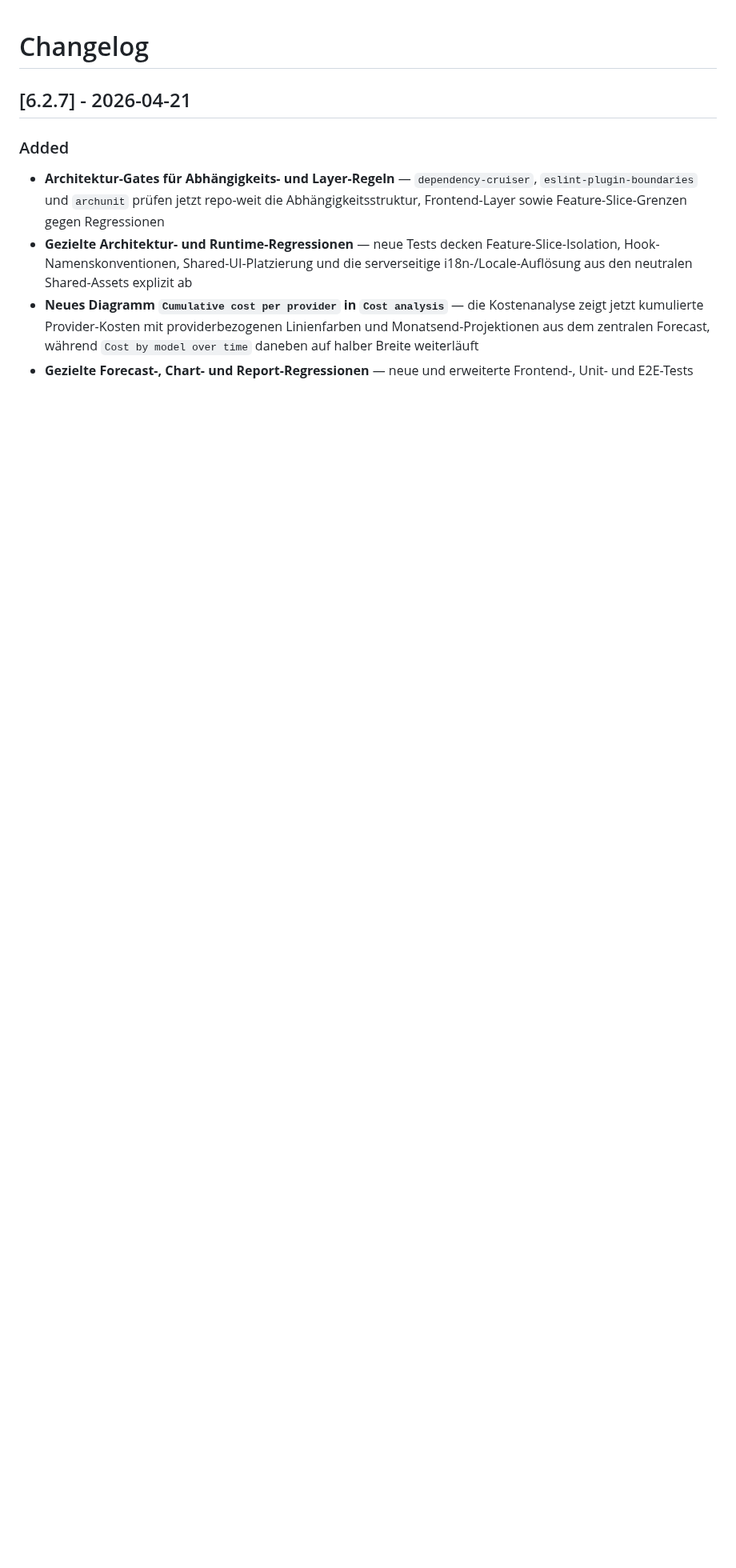
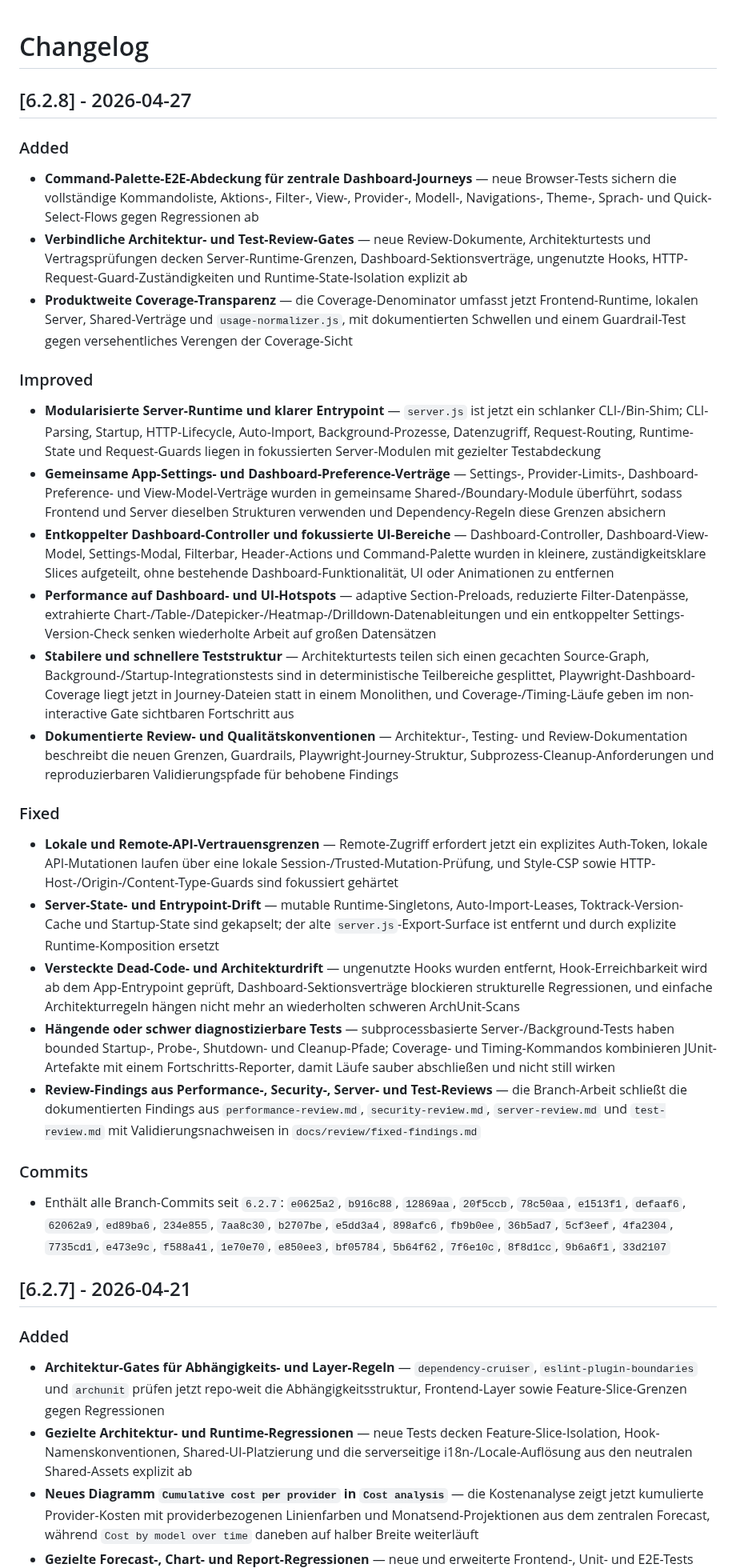
Before and after one commit to roastcodes/ttdash, a Markdown page: CHANGELOG.md, the part around the change. Shown at 80% size. Rendered like a GitHub page; blank space fills up the shorter version.

Commit message:
v6.2.8: Update changelog

```diff
--- a/CHANGELOG.md
+++ b/CHANGELOG.md
@@ -1,4 +1,33 @@
 # Changelog
+
+## [6.2.8] - 2026-04-27
+
+### Added
+
+- **Command-Palette-E2E-Abdeckung für zentrale Dashboard-Journeys** — neue Browser-Tests sichern die vollständige Kommandoliste, Aktions-, Filter-, View-, Provider-, Modell-, Navigations-, Theme-, Sprach- und Quick-Select-Flows gegen Regressionen ab
+- **Verbindliche Architektur- und Test-Review-Gates** — neue Review-Dokumente, Architekturtests und Vertragsprüfungen decken Server-Runtime-Grenzen, Dashboard-Sektionsverträge, ungenutzte Hooks, HTTP-Request-Guard-Zuständigkeiten und Runtime-State-Isolation explizit ab
+- **Produktweite Coverage-Transparenz** — die Coverage-Denominator umfasst jetzt Frontend-Runtime, lokalen Server, Shared-Verträge und `usage-normalizer.js`, mit dokumentierten Schwellen und einem Guardrail-Test gegen versehentliches Verengen der Coverage-Sicht
+
+### Improved
+
+- **Modularisierte Server-Runtime und klarer Entrypoint** — `server.js` ist jetzt ein schlanker CLI-/Bin-Shim; CLI-Parsing, Startup, HTTP-Lifecycle, Auto-Import, Background-Prozesse, Datenzugriff, Request-Routing, Runtime-State und Request-Guards liegen in fokussierten Server-Modulen mit gezielter Testabdeckung
+- **Gemeinsame App-Settings- und Dashboard-Preference-Verträge** — Settings-, Provider-Limits-, Dashboard-Preference- und View-Model-Verträge wurden in gemeinsame Shared-/Boundary-Module überführt, sodass Frontend und Server dieselben Strukturen verwenden und Dependency-Regeln diese Grenzen absichern
+- **Entkoppelter Dashboard-Controller und fokussierte UI-Bereiche** — Dashboard-Controller, Dashboard-View-Model, Settings-Modal, Filterbar, Header-Actions und Command-Palette wurden in kleinere, zuständigkeitsklare Slices aufgeteilt, ohne bestehende Dashboard-Funktionalität, UI oder Animationen zu entfernen
+- **Performance auf Dashboard- und UI-Hotspots** — adaptive Section-Preloads, reduzierte Filter-Datenpässe, extrahierte Chart-/Table-/Datepicker-/Heatmap-/Drilldown-Datenableitungen und ein entkoppelter Settings-Version-Check senken wiederholte Arbeit auf großen Datensätzen
+- **Stabilere und schnellere Teststruktur** — Architekturtests teilen sich einen gecachten Source-Graph, Background-/Startup-Integrationstests sind in deterministische Teilbereiche gesplittet, Playwright-Dashboard-Coverage liegt jetzt in Journey-Dateien statt in einem Monolithen, und Coverage-/Timing-Läufe geben im non-interactive Gate sichtbaren Fortschritt aus
+- **Dokumentierte Review- und Qualitätskonventionen** — Architektur-, Testing- und Review-Dokumentation beschreibt die neuen Grenzen, Guardrails, Playwright-Journey-Struktur, Subprozess-Cleanup-Anforderungen und reproduzierbaren Validierungspfade für behobene Findings
+
+### Fixed
+
+- **Lokale und Remote-API-Vertrauensgrenzen** — Remote-Zugriff erfordert jetzt ein explizites Auth-Token, lokale API-Mutationen laufen über eine lokale Session-/Trusted-Mutation-Prüfung, und Style-CSP sowie HTTP-Host-/Origin-/Content-Type-Guards sind fokussiert gehärtet
+- **Server-State- und Entrypoint-Drift** — mutable Runtime-Singletons, Auto-Import-Leases, Toktrack-Version-Cache und Startup-State sind gekapselt; der alte `server.js`-Export-Surface ist entfernt und durch explizite Runtime-Komposition ersetzt
+- **Versteckte Dead-Code- und Architekturdrift** — ungenutzte Hooks wurden entfernt, Hook-Erreichbarkeit wird ab dem App-Entrypoint geprüft, Dashboard-Sektionsverträge blockieren strukturelle Regressionen, und einfache Architekturregeln hängen nicht mehr an wiederholten schweren ArchUnit-Scans
+- **Hängende oder schwer diagnostizierbare Tests** — subprocessbasierte Server-/Background-Tests haben bounded Startup-, Probe-, Shutdown- und Cleanup-Pfade; Coverage- und Timing-Kommandos kombinieren JUnit-Artefakte mit einem Fortschritts-Reporter, damit Läufe sauber abschließen und nicht still wirken
+- **Review-Findings aus Performance-, Security-, Server- und Test-Reviews** — die Branch-Arbeit schließt die dokumentierten Findings aus `performance-review.md`, `security-review.md`, `server-review.md` und `test-review.md` mit Validierungsnachweisen in `docs/review/fixed-findings.md`
+
+### Commits
+
+- Enthält alle Branch-Commits seit `6.2.7`: `e0625a2`, `b916c88`, `12869aa`, `20f5ccb`, `78c50aa`, `e1513f1`, `defaaf6`, `62062a9`, `ed89ba6`, `234e855`, `7aa8c30`, `b2707be`, `e5dd3a4`, `898afc6`, `fb9b0ee`, `36b5ad7`, `5cf3eef`, `4fa2304`, `7735cd1`, `e473e9c`, `f588a41`, `1e70e70`, `e850ee3`, `bf05784`, `5b64f62`, `7f6e10c`, `8f8d1cc`, `9b6a6f1`, `33d2107`
 
 ## [6.2.7] - 2026-04-21
 
```
